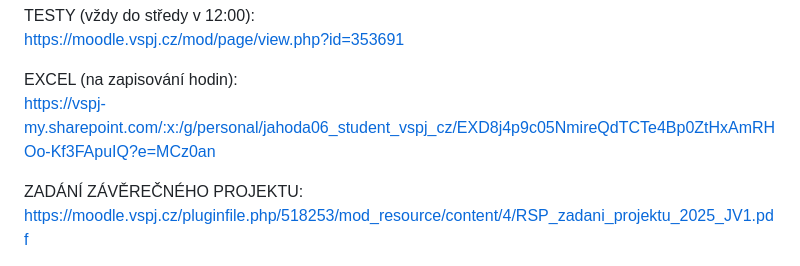
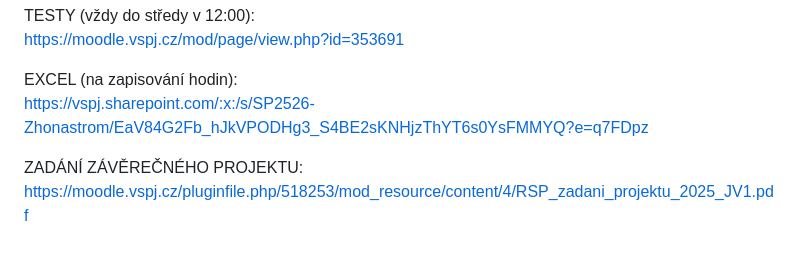
Before and after one commit to xTadeasx/RSP_2025_ZahonAStrom, a Markdown page: README.md, the part around the change. Rendered like a GitHub page.

```diff
--- a/README.md
+++ b/README.md
@@ -14,7 +14,7 @@ TESTY (vždy do středy v 12:00): <br/>
 <a href="https://moodle.vspj.cz/mod/page/view.php?id=353691" target="_blank">https://moodle.vspj.cz/mod/page/view.php?id=353691</a>
 
 EXCEL (na zapisování hodin): <br/>
-<a href="https://vspj-my.sharepoint.com/:x:/g/personal/jahoda06_student_vspj_cz/EXD8j4p9c05NmireQdTCTe4Bp0ZtHxAmRHOo-Kf3FApuIQ?e=MCz0an" target="_blank">https://vspj-my.sharepoint.com/:x:/g/personal/jahoda06_student_vspj_cz/EXD8j4p9c05NmireQdTCTe4Bp0ZtHxAmRHOo-Kf3FApuIQ?e=MCz0an</a>
+<a href="https://vspj.sharepoint.com/:x:/s/SP2526-Zhonastrom/EaV84G2Fb_hJkVPODHg3_S4BE2sKNHjzThYT6s0YsFMMYQ?e=q7FDpz" target="_blank">https://vspj.sharepoint.com/:x:/s/SP2526-Zhonastrom/EaV84G2Fb_hJkVPODHg3_S4BE2sKNHjzThYT6s0YsFMMYQ?e=q7FDpz</a>
 
 ZADÁNÍ ZÁVĚREČNÉHO PROJEKTU: <br/>
 <a href="https://moodle.vspj.cz/pluginfile.php/518253/mod_resource/content/4/RSP_zadani_projektu_2025_JV1.pdf" target="_blank">https://moodle.vspj.cz/pluginfile.php/518253/mod_resource/content/4/RSP_zadani_projektu_2025_JV1.pdf</a>
```
